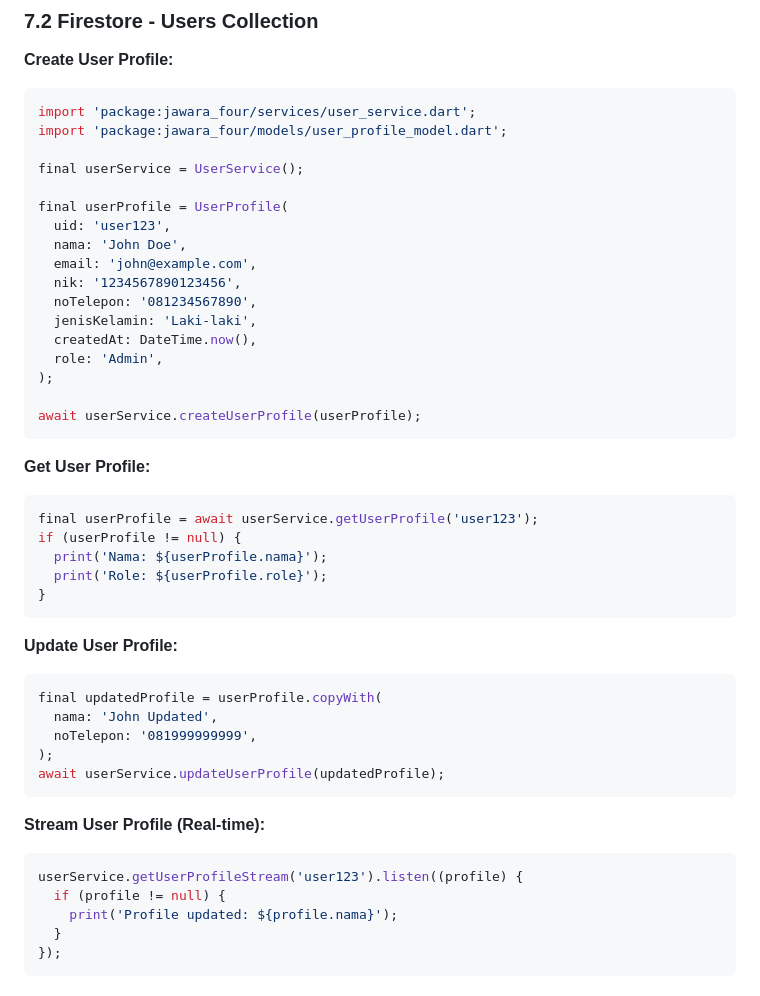
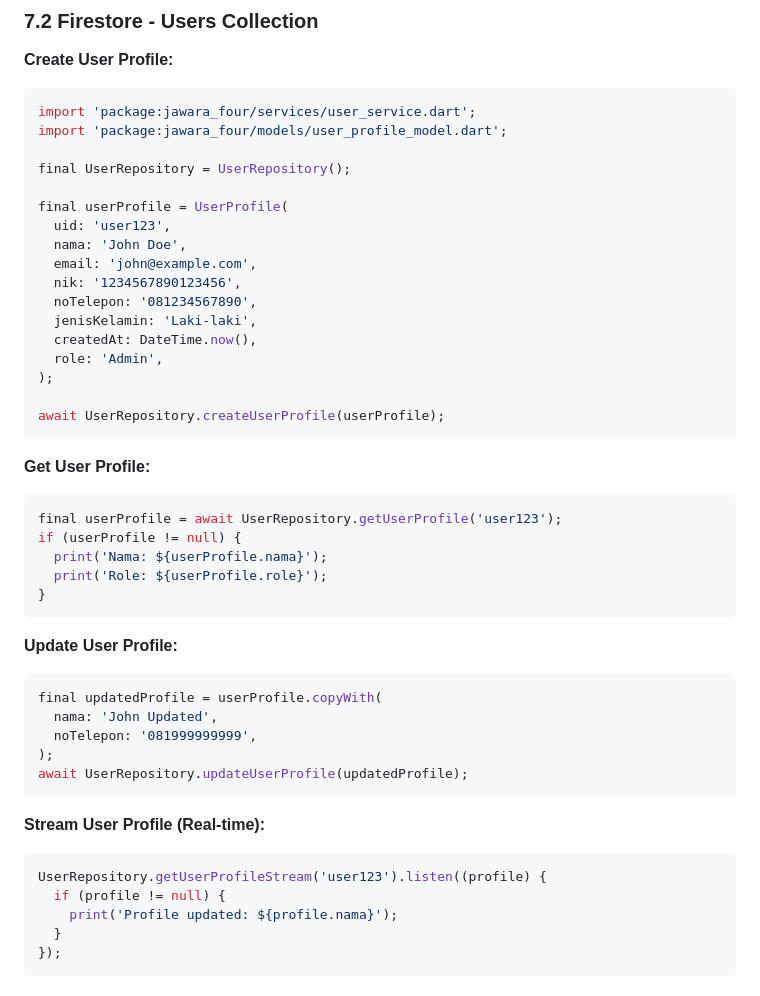
Before and after one commit to HaikalMuhammadRafli/jawara-four, a Markdown page: FIREBASE_SETUP.md, the part around the change. Rendered like a GitHub page.

Commit message:
refactor: rename userService to UserRepository for consistency in user profile management

````diff
--- a/FIREBASE_SETUP.md
+++ b/FIREBASE_SETUP.md
@@ -407,7 +407,7 @@ if (currentUser != null) {
 import 'package:jawara_four/services/user_service.dart';
 import 'package:jawara_four/models/user_profile_model.dart';
 
-final userService = UserService();
+final UserRepository = UserRepository();
 
 final userProfile = UserProfile(
   uid: 'user123',
@@ -420,12 +420,12 @@ final userProfile = UserProfile(
   role: 'Admin',
 );
 
-await userService.createUserProfile(userProfile);
+await UserRepository.createUserProfile(userProfile);
 ```
 
 **Get User Profile:**
 ```dart
-final userProfile = await userService.getUserProfile('user123');
+final userProfile = await UserRepository.getUserProfile('user123');
 if (userProfile != null) {
   print('Nama: ${userProfile.nama}');
   print('Role: ${userProfile.role}');
@@ -438,12 +438,12 @@ final updatedProfile = userProfile.copyWith(
   nama: 'John Updated',
   noTelepon: '081999999999',
 );
-await userService.updateUserProfile(updatedProfile);
+await UserRepository.updateUserProfile(updatedProfile);
 ```
 
 **Stream User Profile (Real-time):**
 ```dart
-userService.getUserProfileStream('user123').listen((profile) {
+UserRepository.getUserProfileStream('user123').listen((profile) {
   if (profile != null) {
     print('Profile updated: ${profile.nama}');
   }
````
